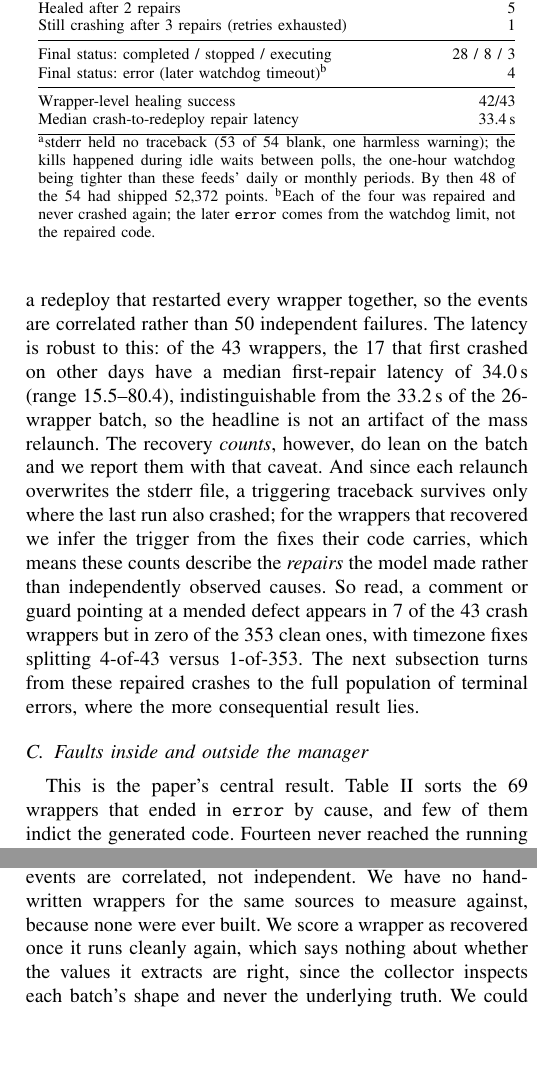
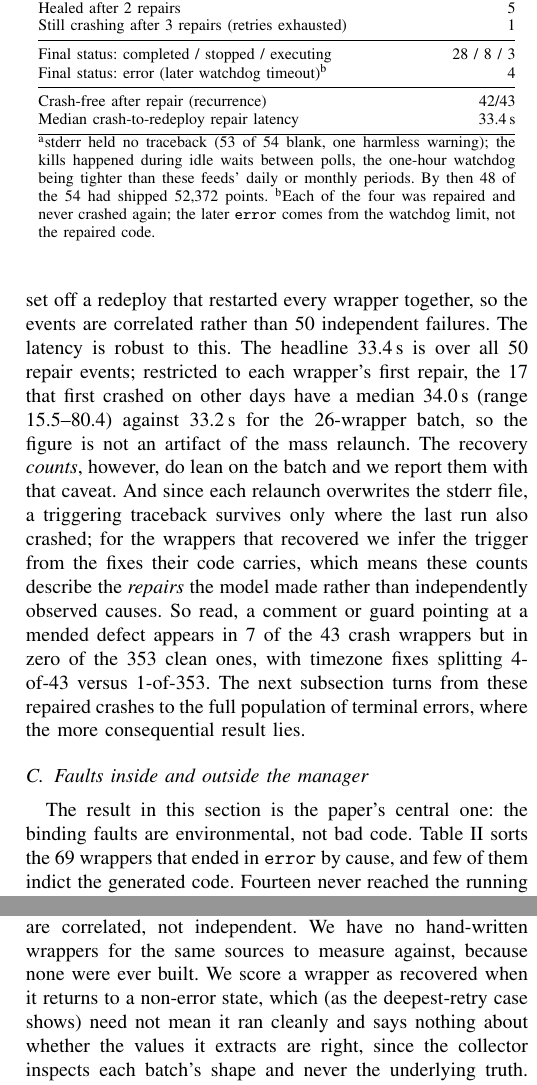
Before and after one commit to dferrero17/source-agnostic-observatory, a LaTeX paper (main.tex, which reads tab_errors.tex): two parts of the columns of pages 6 and 7 of 8, joined at a grey line, cut so that both start at the same text, the shorter picture padded with empty space. Compiled offline with pdfLaTeX; a missing font is replaced by an installed copy or a similar font; a LaTeX package or settings file that is missing is left out.

Commit message:
Fix internal-consistency issues from the consistency review
Six confirmed issues (0 blockers, 1 major, 5 minor), all about how the three
distinct recovery measures are summarized, not the numbers (which all reconcile).
Conclusion: stop quoting the 42/43 recurrence figure as a lone success headline;
state the stricter 39/43 non-error and 32/43 delivered measures and re-attach the
mass-relaunch caveat. Relabel tab_errors '42/43 healing success' to 'crash-free
after repair (recurrence)' so 'success' stops attaching to the recurrence measure.
Align the limitations 'recovered' wording with the non-error-final-status measure.
Abstract: 'three of four case studies' (the fourth was never repaired). Reword the
res-faults opener so it crowns the fault-mix finding, not the demoted partition.
Make the de-confound's per-wrapper-first-repair base explicit vs the 50-event
headline. Verified: 8 pages, refs resolve.

```diff
--- a/main.tex
+++ b/main.tex
@@ -537,10 +537,10 @@ load and is not a matched control. Two features of the timeline qualify the
 healing counts. Thirty-one of the 50 repair events land on a single day, when a
 credential fix set off a redeploy that restarted every wrapper together, so the
 events are correlated rather than 50 independent failures. The latency is robust
-to this: of the 43 wrappers, the 17 that first crashed on other days have a median
-first-repair latency of 34.0\,s (range 15.5--80.4), indistinguishable from the
-33.2\,s of the 26-wrapper batch, so the headline is not an artifact of the
-mass relaunch. The recovery \emph{counts}, however, do lean on the batch and we
+to this. The headline 33.4\,s is over all 50 repair events; restricted to each
+wrapper's first repair, the 17 that first crashed on other days have a median
+34.0\,s (range 15.5--80.4) against 33.2\,s for the 26-wrapper batch, so the figure
+is not an artifact of the mass relaunch. The recovery \emph{counts}, however, do lean on the batch and we
 report them with that caveat. And since each relaunch overwrites the stderr file, a
 triggering traceback survives only where the last run also crashed; for the
 wrappers that recovered we infer the trigger from the fixes their code carries,
@@ -554,7 +554,8 @@ more consequential result lies.
 \subsection{Faults inside and outside the manager}
 \label{sec:res-faults}
 \input{tab_errors}
-This is the paper's central result. Table~\ref{tab:errors} sorts the \nErrorW{}
+The result in this section is the paper's central one: the binding faults are
+environmental, not bad code. Table~\ref{tab:errors} sorts the \nErrorW{}
 wrappers that ended in \texttt{error} by cause, and few of them indict the
 generated code. Fourteen never reached the running stage: nine ran into the
 model's daily free-tier quota, one a per-request rate limit, one a provider
@@ -651,9 +652,10 @@ one deployment, one model family, and one region, with no side-by-side control;
 the pre-automation period is a reference rather than a matched arm, and the crash
 events are correlated, not independent. We have no hand-written wrappers for the
 same sources to measure against, because none were ever built. We score a wrapper as
-recovered once it runs cleanly again, which says nothing about whether the values
-it extracts are right, since the collector inspects each batch's shape and never
-the underlying truth. We could not close this gap from the snapshot: it retains no
+recovered when it returns to a non-error state, which (as the deepest-retry case
+shows) need not mean it ran cleanly and says nothing about whether the values it
+extracts are right, since the collector inspects each batch's shape and never the
+underlying truth. We could not close this gap from the snapshot: it retains no
 copy of the original sources, and the downstream stores are confounded by resource
 deletion, regeneration, and merge-time deduplication, so an extracted value cannot
 be checked against ground truth. A best-effort look at the healed wrappers' final
--- a/tab_errors.tex
+++ b/tab_errors.tex
@@ -29,7 +29,7 @@ Runtime & Crash; repair blocked by LLM quota (429) & 1 \\
 \multicolumn{2}{@{}l}{Final status: completed / stopped / executing} & 28 / 8 / 3 \\
 \multicolumn{2}{@{}l}{Final status: error (later watchdog timeout)\textsuperscript{b}} & 4 \\
 \midrule
-\multicolumn{2}{@{}l}{Wrapper-level healing success} & 42/43 \\
+\multicolumn{2}{@{}l}{Crash-free after repair (recurrence)} & 42/43 \\
 \multicolumn{2}{@{}l}{Median crash-to-redeploy repair latency} & 33.4\,s \\
 \bottomrule
 \multicolumn{3}{@{}p{0.95\columnwidth}@{}}{\footnotesize \textsuperscript{a}stderr held no traceback (53 of 54 blank, one harmless warning); the kills happened during idle waits between polls, the one-hour watchdog being tighter than these feeds' daily or monthly periods. By then 48 of the 54 had shipped 52{,}372 points. \textsuperscript{b}Each of the four was repaired and never crashed again; the later \texttt{error} comes from the watchdog limit, not the repaired code.} \\
```
Also changed, not shown: paper.yaml (+1 -1 lines), main.pdf, main.tex (8 more changed lines).
